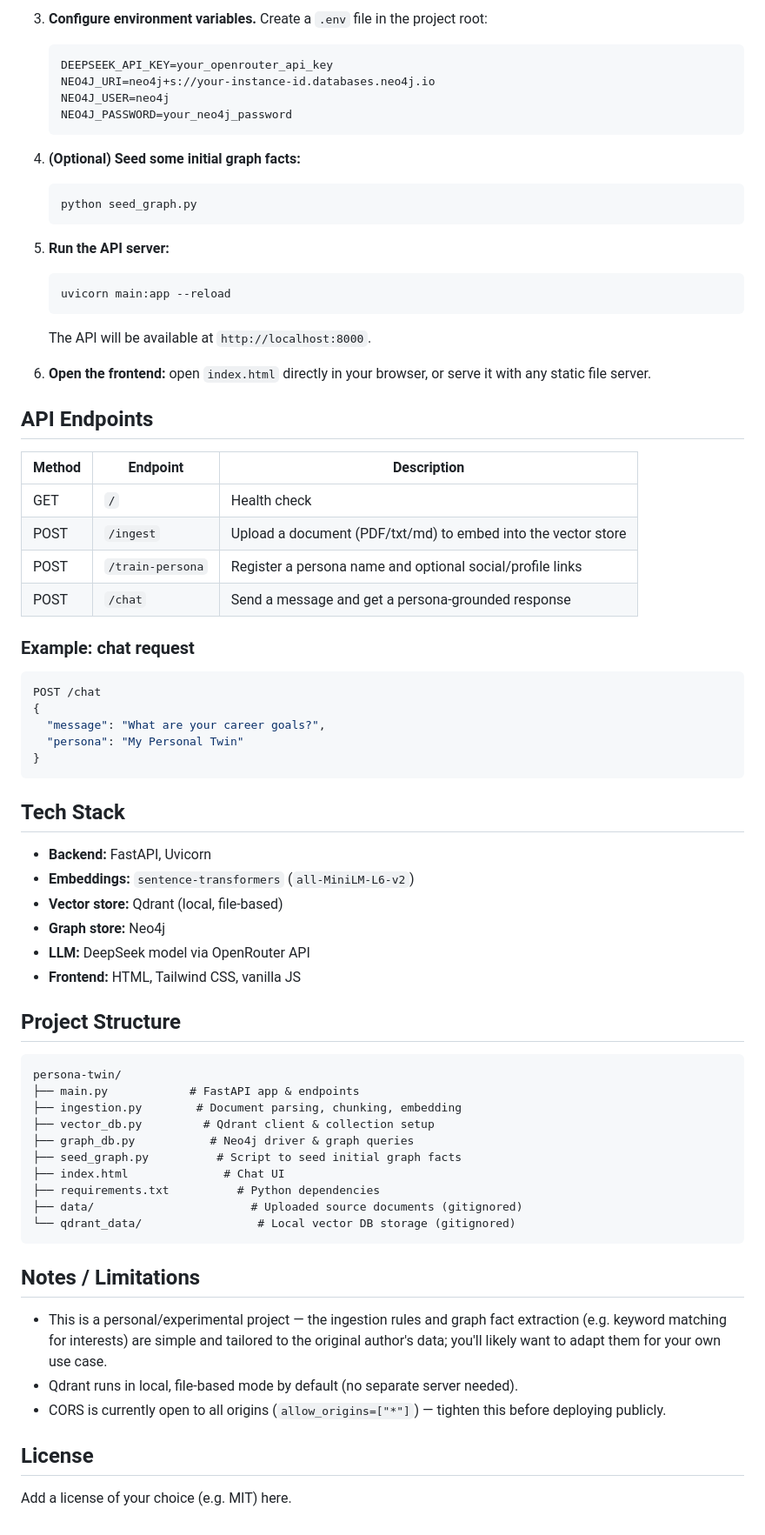
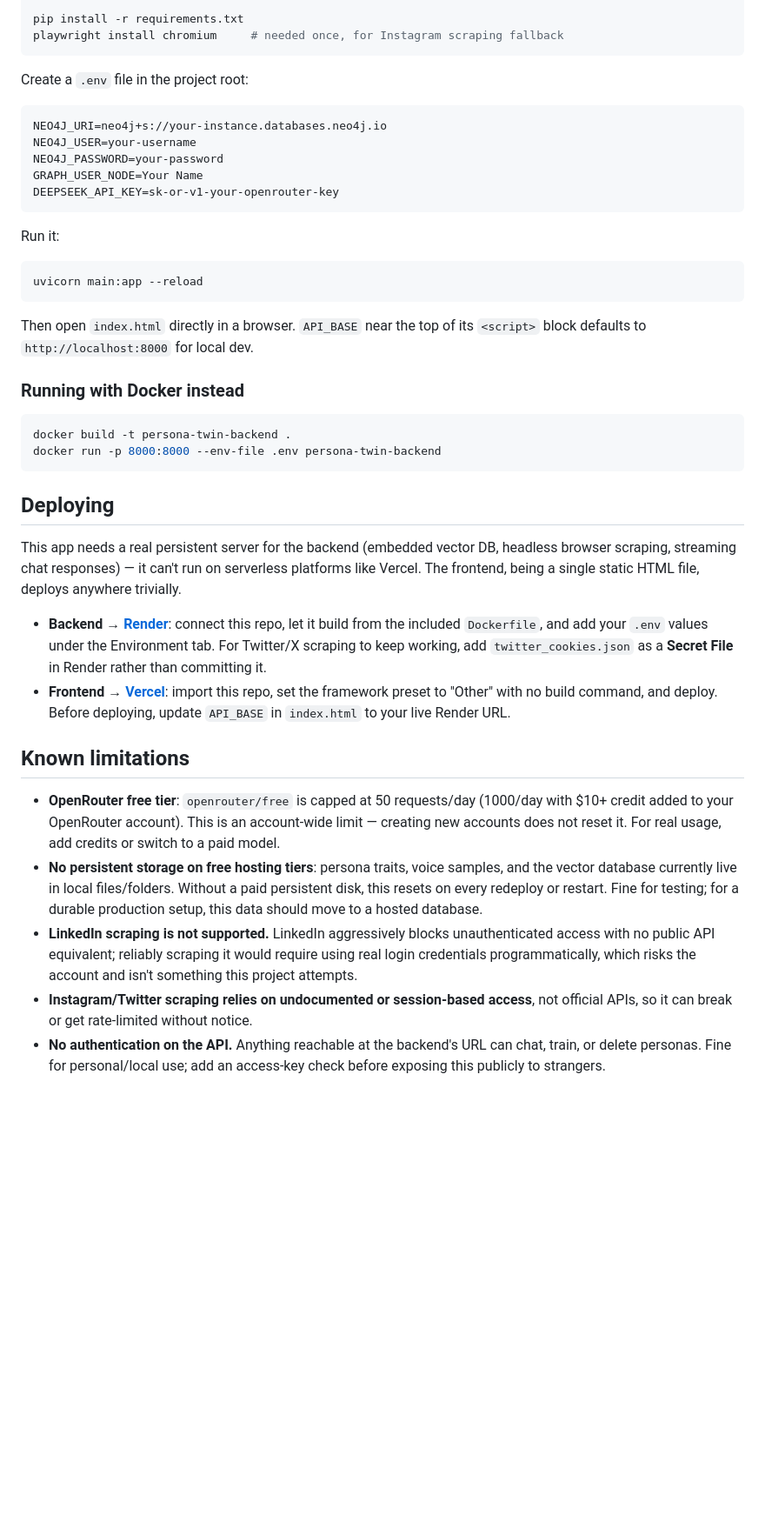
Before and after one commit to syedaffan21-cmd/Persona_Agent---Your-Reflection, a Markdown page: README.md, the part around one of its changes. Shown at 87% size. GitHub-like rendering; blank space fills up the shorter version.

Commit message:
Revise README for improved project documentation
Updated the README to enhance clarity on the project's purpose, features, tech stack, and setup instructions.

````diff
--- a/README.md
+++ b/README.md
@@ -62,72 +55,43 @@ ingestion.py         seed_graph.py
-3. **Configure environment variables.** Create a `.env` file in the project root:
-   ```env
-   DEEPSEEK_API_KEY=your_openrouter_api_key
-   NEO4J_URI=neo4j+s://your-instance-id.databases.neo4j.io
-   NEO4J_USER=neo4j
-   NEO4J_PASSWORD=your_neo4j_password
-   ```
-
-4. **(Optional) Seed some initial graph facts:**
-   ```bash
-   python seed_graph.py
-   ```
-
-5. **Run the API server:**
-   ```bash
-   uvicorn main:app --reload
-   ```
-   The API will be available at `http://localhost:8000`.
-
-6. **Open the frontend:** open `index.html` directly in your browser, or serve it with any static file server.
-
-## API Endpoints
-
-| Method | Endpoint         | Description                                                   |
-|--------|------------------|-----------------------------------------------------------------|
-| GET    | `/`              | Health check                                                   |
-| POST   | `/ingest`        | Upload a document (PDF/txt/md) to embed into the vector store  |
-| POST   | `/train-persona` | Register a persona name and optional social/profile links      |
-| POST   | `/chat`          | Send a message and get a persona-grounded response              |
-
-### Example: chat request
-```json
-POST /chat
-{
-  "message": "What are your career goals?",
-  "persona": "My Personal Twin"
-}
+pip install -r requirements.txt
+playwright install chromium     # needed once, for Instagram scraping fallback
 ```
 
-## Tech Stack
-
-- **Backend:** FastAPI, Uvicorn
-- **Embeddings:** `sentence-transformers` (`all-MiniLM-L6-v2`)
-- **Vector store:** Qdrant (local, file-based)
-- **Graph store:** Neo4j
-- **LLM:** DeepSeek model via OpenRouter API
-- **Frontend:** HTML, Tailwind CSS, vanilla JS
-
-## Project Structure
+Create a `.env` file in the project root:
 
 ```
-persona-twin/
-├── main.py            # FastAPI app & endpoints
-├── ingestion.py        # Document parsing, chunking, embedding
-├── vector_db.py         # Qdrant client & collection setup
-├── graph_db.py           # Neo4j driver & graph queries
-├── seed_graph.py          # Script to seed initial graph facts
-├── index.html              # Chat UI
-├── requirements.txt          # Python dependencies
-├── data/                       # Uploaded source documents (gitignored)
-└── qdrant_data/                 # Local vector DB storage (gitignored)
+NEO4J_URI=neo4j+s://your-instance.databases.neo4j.io
+NEO4J_USER=your-username
+NEO4J_PASSWORD=your-password
+GRAPH_USER_NODE=Your Name
+DEEPSEEK_API_KEY=sk-or-v1-your-openrouter-key
 ```
 
-## Notes / Limitations
+Run it:
 
-- This is a personal/experimental project — the ingestion rules and graph fact extraction (e.g. keyword matching for interests) are simple and tailored to the original author's data; you'll likely want to adapt them for your own use case.
-- Qdrant runs in local, file-based mode by default (no separate server needed).
-- CORS is currently open to all origins (`allow_origins=["*"]`) — tighten this before deploying publicly.
+```bash
+uvicorn main:app --reload
+```
 
-## License
+Then open `index.html` directly in a browser. `API_BASE` near the top of its `<script>` block defaults to `http://localhost:8000` for local dev.
 
-Add a license of your choice (e.g. MIT) here.
+### Running with Docker instead
+
+```bash
+docker build -t persona-twin-backend .
+docker run -p 8000:8000 --env-file .env persona-twin-backend
+```
+
+## Deploying
+
+This app needs a real persistent server for the backend (embedded vector DB, headless browser scraping, streaming chat responses) — it can't run on serverless platforms like Vercel. The frontend, being a single static HTML file, deploys anywhere trivially.
+
+- **Backend → [Render](https://render.com)**: connect this repo, let it build from the included `Dockerfile`, and add your `.env` values under the Environment tab. For Twitter/X scraping to keep working, add `twitter_cookies.json` as a **Secret File** in Render rather than committing it.
+- **Frontend → [Vercel](https://vercel.com)**: import this repo, set the framework preset to "Other" with no build command, and deploy. Before deploying, update `API_BASE` in `index.html` to your live Render URL.
+
+## Known limitations
+
+- **OpenRouter free tier**: `openrouter/free` is capped at 50 requests/day (1000/day with $10+ credit added to your OpenRouter account). This is an account-wide limit — creating new accounts does not reset it. For real usage, add credits or switch to a paid model.
+- **No persistent storage on free hosting tiers**: persona traits, voice samples, and the vector database currently live in local files/folders. Without a paid persistent disk, this resets on every redeploy or restart. Fine for testing; for a durable production setup, this data should move to a hosted database.
+- **LinkedIn scraping is not supported.** LinkedIn aggressively blocks unauthenticated access with no public API equivalent; reliably scraping it would require using real login credentials programmatically, which risks the account and isn't something this project attempts.
+- **Instagram/Twitter scraping relies on undocumented or session-based access**, not official APIs, so it can break or get rate-limited without notice.
+- **No authentication on the API.** Anything reachable at the backend's URL can chat, train, or delete personas. Fine for personal/local use; add an access-key check before exposing this publicly to strangers.
````
Also changed, not shown: other parts of README.md (+40 -47 lines).
